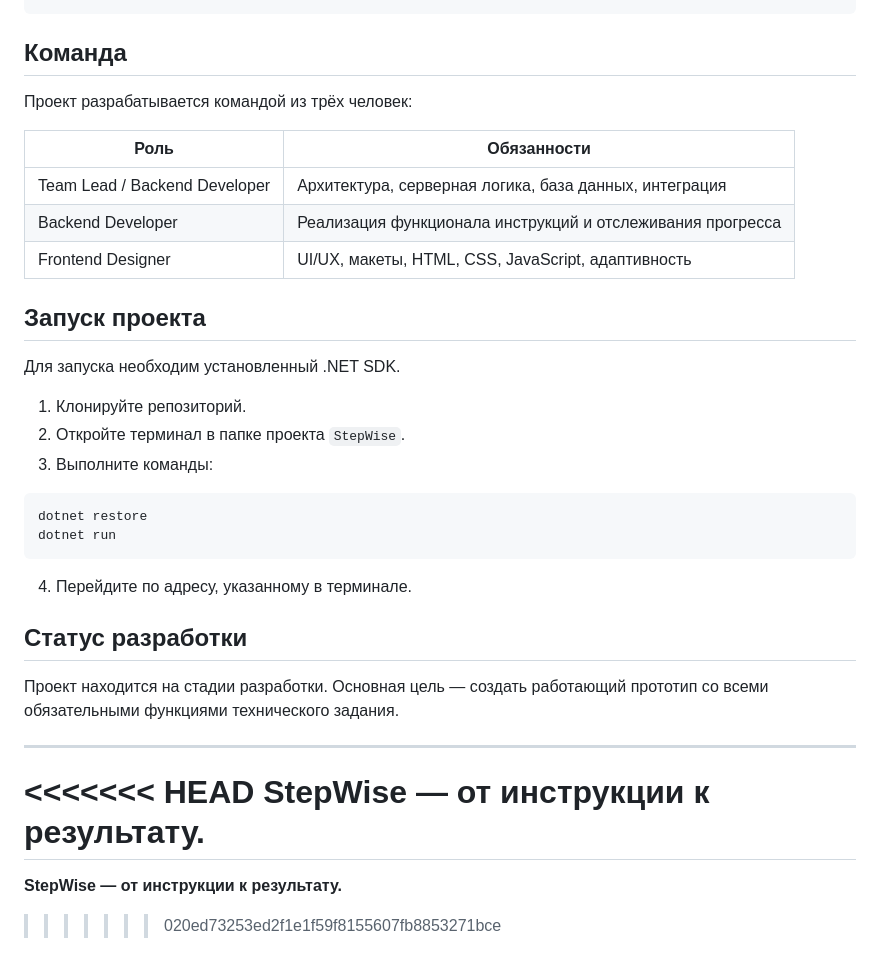
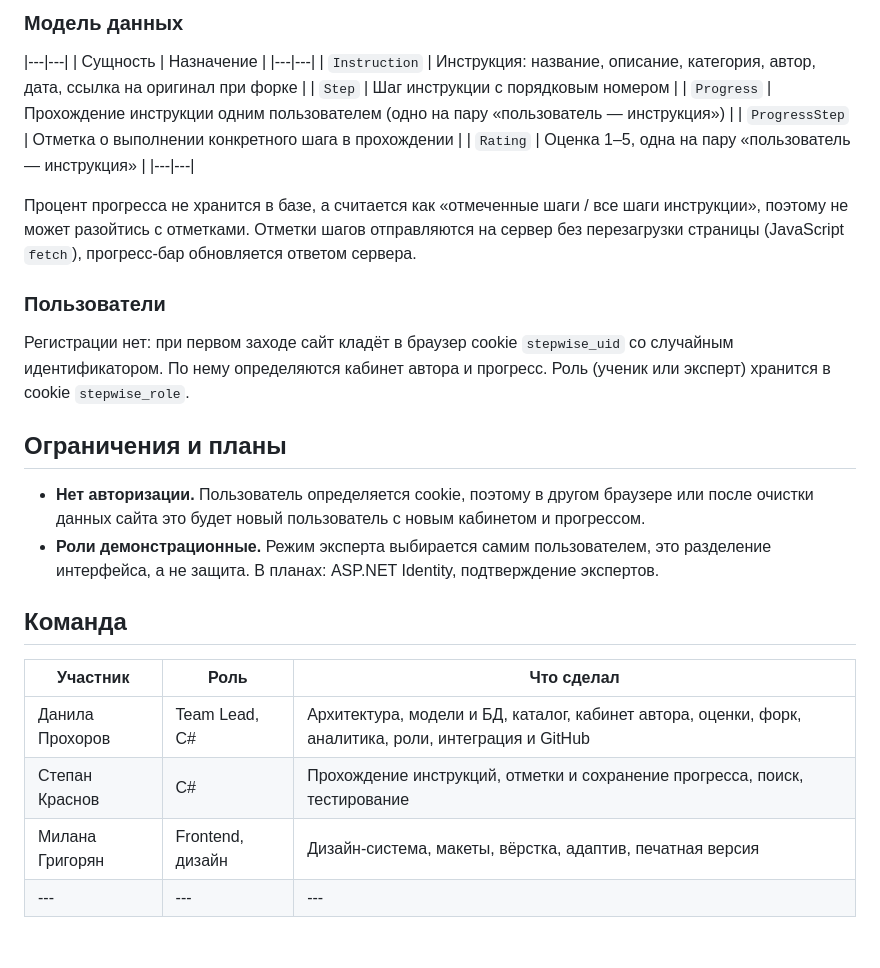
Before and after one commit to SpartaTM/StepWise, a Markdown page: README.md, the part around one of its changes. Rendered like a GitHub page.

````diff
--- a/README.md
+++ b/README.md
@@ -43,37 +83,29 @@ StepWise/
+### Модель данных
+|---|---|
+| Сущность | Назначение |
+|---|---|
+| `Instruction` | Инструкция: название, описание, категория, автор, дата, ссылка на оригинал при форке |
+| `Step` | Шаг инструкции с порядковым номером |
+| `Progress` | Прохождение инструкции одним пользователем (одно на пару «пользователь — инструкция») |
+| `ProgressStep` | Отметка о выполнении конкретного шага в прохождении |
+| `Rating` | Оценка 1–5, одна на пару «пользователь — инструкция» |
+|---|---|
+
+Процент прогресса не хранится в базе, а считается как «отмеченные шаги / все шаги инструкции», поэтому не может разойтись с отметками. Отметки шагов отправляются на сервер без перезагрузки страницы (JavaScript `fetch`), прогресс-бар обновляется ответом сервера.
+
+### Пользователи
+Регистрации нет: при первом заходе сайт кладёт в браузер cookie `stepwise_uid` со случайным идентификатором. По нему определяются кабинет автора и прогресс. Роль (ученик или эксперт) хранится в cookie `stepwise_role`.
+
+## Ограничения и планы
+
+- **Нет авторизации.** Пользователь определяется cookie, поэтому в другом браузере или после очистки данных сайта это будет новый пользователь с новым кабинетом и прогрессом.
+- **Роли демонстрационные.** Режим эксперта выбирается самим пользователем, это разделение интерфейса, а не защита. В планах: ASP.NET Identity, подтверждение экспертов.
 
 ## Команда
 
-Проект разрабатывается командой из трёх человек:
-
-| Роль | Обязанности |
-|---|---|
-| Team Lead / Backend Developer | Архитектура, серверная логика, база данных, интеграция |
-| Backend Developer | Реализация функционала инструкций и отслеживания прогресса |
-| Frontend Designer | UI/UX, макеты, HTML, CSS, JavaScript, адаптивность |
-
-## Запуск проекта
-
-Для запуска необходим установленный .NET SDK.
-
-1. Клонируйте репозиторий.
-2. Откройте терминал в папке проекта `StepWise`.
-3. Выполните команды:
-
-```bash
-dotnet restore
-dotnet run
-```
-
-4. Перейдите по адресу, указанному в терминале.
-
-## Статус разработки
-
-Проект находится на стадии разработки. Основная цель — создать работающий прототип со всеми обязательными функциями технического задания.
-
----
-
-<<<<<<< HEAD
-**StepWise — от инструкции к результату.**
-=======
-**StepWise — от инструкции к результату.**
->>>>>>> 020ed73253ed2f1e1f59f8155607fb8853271bce
+| Участник | Роль | Что сделал |
+|---|---|---|
+| Данила Прохоров | Team Lead, C# | Архитектура, модели и БД, каталог, кабинет автора, оценки, форк, аналитика, роли, интеграция и GitHub |
+| Степан Краснов | C# | Прохождение инструкций, отметки и сохранение прогресса, поиск, тестирование |
+| Милана Григорян | Frontend, дизайн | Дизайн-система, макеты, вёрстка, адаптив, печатная версия |
+|---|---|---|
````
Also changed, not shown: other parts of README.md (+69 -29 lines), docs/screenshots/analitycs.png (added), docs/screenshots/catalog.png (added), docs/screenshots/home.png (added), docs/screenshots/player.png (added).
